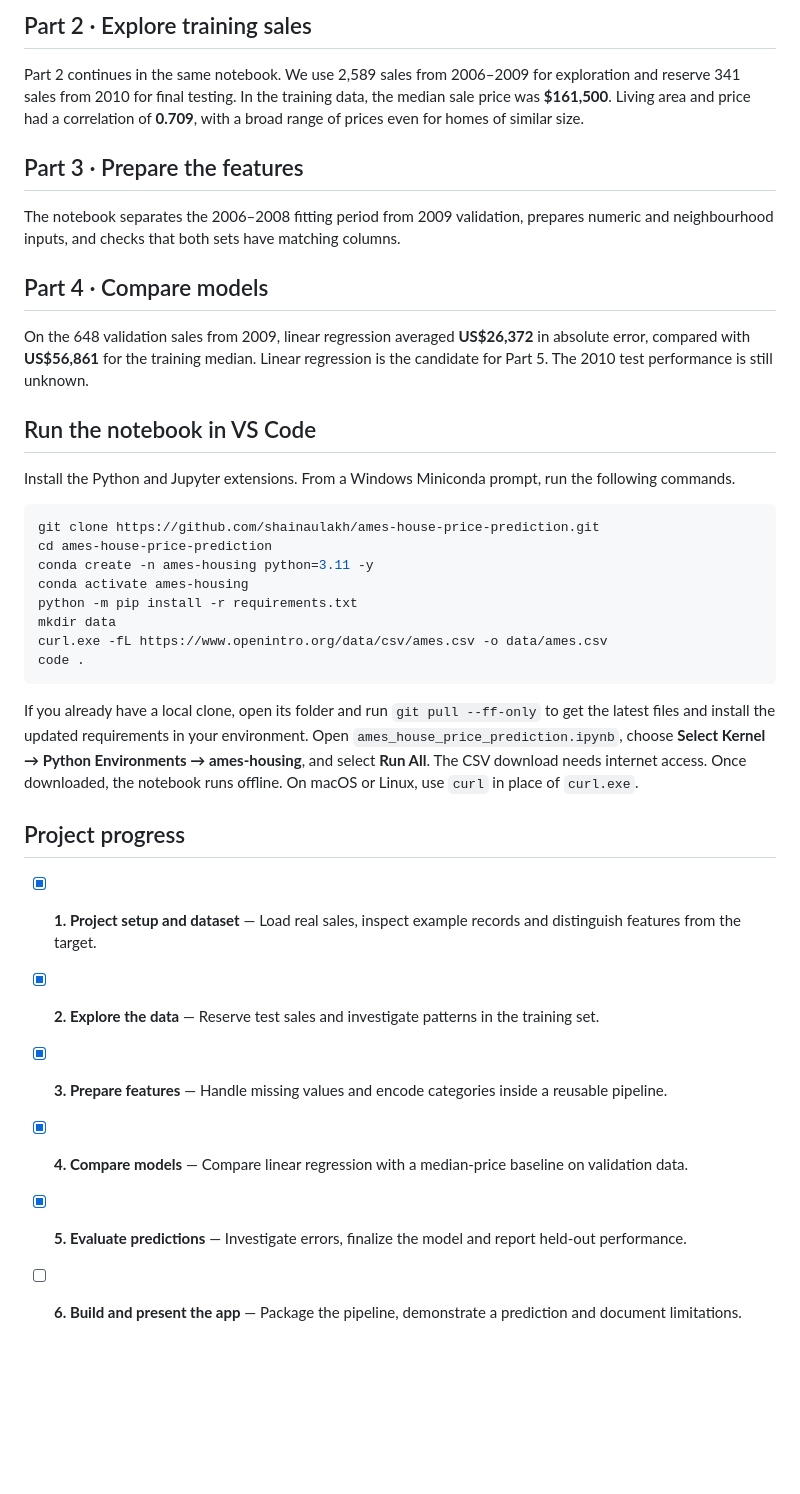
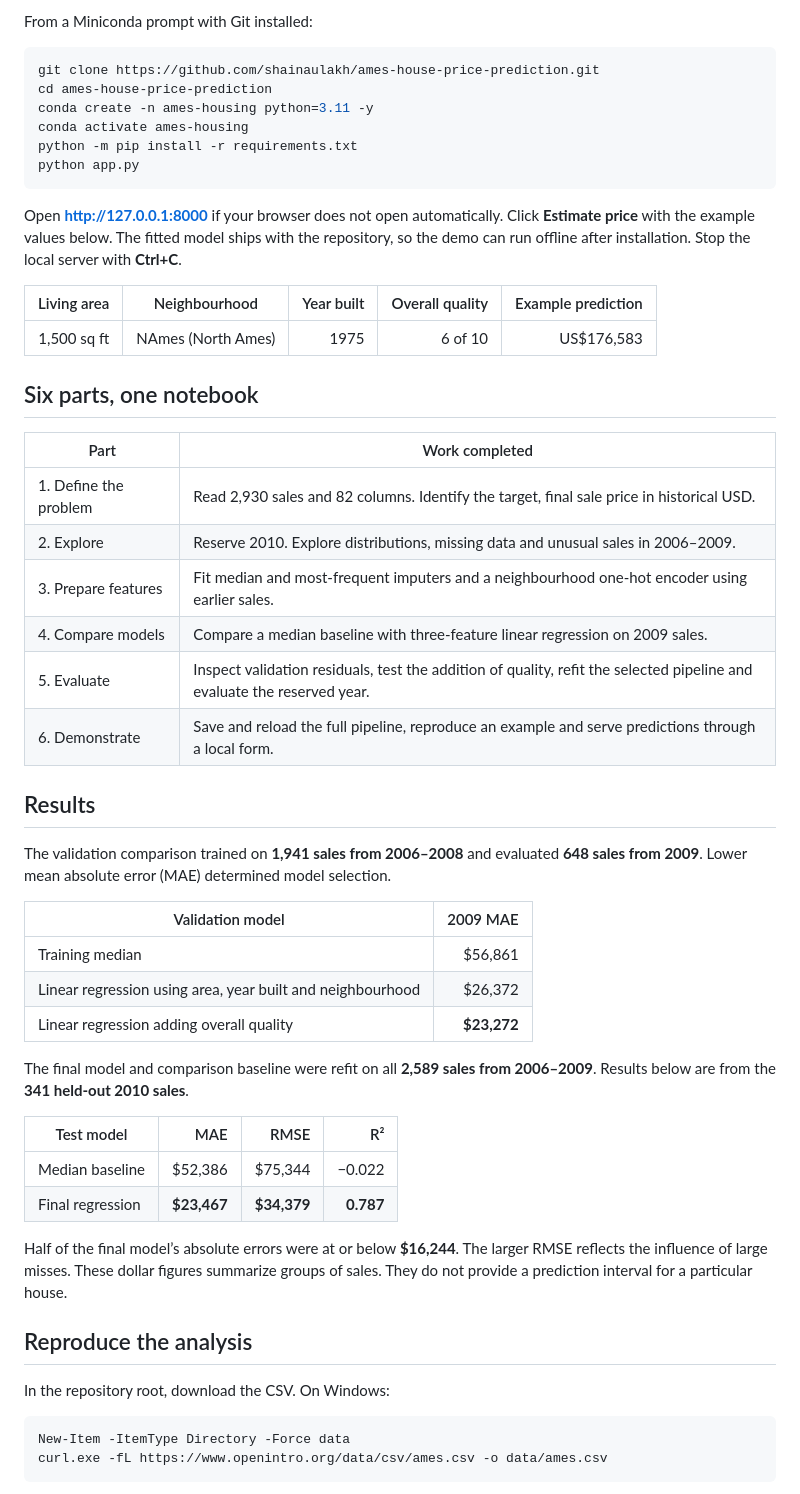
Before and after one commit to shainaulakh/ames-house-price-prediction, a Markdown page: README.md, the part around one of its changes. GitHub-like rendering; blank space fills up the shorter version.

Commit message:
Ship the local estimator, fitted pipeline and portfolio demonstration

````diff
--- a/README.md
+++ b/README.md
@@ -12,19 +12,5 @@ The data comes from the Ames Assessor's Office and covers 2006–2010. This repo
 
-## Part 2 · Explore training sales
-
-Part 2 continues in the same notebook. We use 2,589 sales from 2006–2009 for exploration and reserve 341 sales from 2010 for final testing. In the training data, the median sale price was **$161,500**. Living area and price had a correlation of **0.709**, with a broad range of prices even for homes of similar size.
-
-## Part 3 · Prepare the features
-
-The notebook separates the 2006–2008 fitting period from 2009 validation, prepares numeric and neighbourhood inputs, and checks that both sets have matching columns.
-
-## Part 4 · Compare models
-
-On the 648 validation sales from 2009, linear regression averaged **US$26,372** in absolute error, compared with **US$56,861** for the training median. Linear regression is the candidate for Part 5. The 2010 test performance is still unknown.
-
-## Run the notebook in VS Code
-
-Install the Python and Jupyter extensions. From a Windows Miniconda prompt, run the following commands.
+From a Miniconda prompt with Git installed:
 
 ```shell
 git clone https://github.com/shainaulakh/ames-house-price-prediction.git
@@ -32,18 +18,51 @@ cd ames-house-price-prediction
 conda create -n ames-housing python=3.11 -y
 conda activate ames-housing
 python -m pip install -r requirements.txt
-mkdir data
-curl.exe -fL https://www.openintro.org/data/csv/ames.csv -o data/ames.csv
-code .
+python app.py
 ```
 
-If you already have a local clone, open its folder and run `git pull --ff-only` to get the latest files and install the updated requirements in your environment. Open `ames_house_price_prediction.ipynb`, choose **Select Kernel → Python Environments → ames-housing**, and select **Run All**. The CSV download needs internet access. Once downloaded, the notebook runs offline. On macOS or Linux, use `curl` in place of `curl.exe`.
+Open **http://127.0.0.1:8000** if your browser does not open automatically. Click **Estimate price** with the example values below. The fitted model ships with the repository, so the demo can run offline after installation. Stop the local server with **Ctrl+C**.
 
-## Project progress
+| Living area | Neighbourhood | Year built | Overall quality | Example prediction |
+|---:|---|---:|---:|---:|
+| 1,500 sq ft | NAmes (North Ames) | 1975 | 6 of 10 | US$176,583 |
 
-- [x] **1. Project setup and dataset** — Load real sales, inspect example records and distinguish features from the target.
-- [x] **2. Explore the data** — Reserve test sales and investigate patterns in the training set.
-- [x] **3. Prepare features** — Handle missing values and encode categories inside a reusable pipeline.
-- [x] **4. Compare models** — Compare linear regression with a median-price baseline on validation data.
-- [x] **5. Evaluate predictions** — Investigate errors, finalize the model and report held-out performance.
-- [ ] **6. Build and present the app** — Package the pipeline, demonstrate a prediction and document limitations.
+## Six parts, one notebook
+
+| Part | Work completed |
+|---|---|
+| 1. Define the problem | Read 2,930 sales and 82 columns. Identify the target, final sale price in historical USD. |
+| 2. Explore | Reserve 2010. Explore distributions, missing data and unusual sales in 2006–2009. |
+| 3. Prepare features | Fit median and most-frequent imputers and a neighbourhood one-hot encoder using earlier sales. |
+| 4. Compare models | Compare a median baseline with three-feature linear regression on 2009 sales. |
+| 5. Evaluate | Inspect validation residuals, test the addition of quality, refit the selected pipeline and evaluate the reserved year. |
+| 6. Demonstrate | Save and reload the full pipeline, reproduce an example and serve predictions through a local form. |
+
+## Results
+
+The validation comparison trained on **1,941 sales from 2006–2008** and evaluated **648 sales from 2009**. Lower mean absolute error (MAE) determined model selection.
+
+| Validation model | 2009 MAE |
+|---|---:|
+| Training median | $56,861 |
+| Linear regression using area, year built and neighbourhood | $26,372 |
+| Linear regression adding overall quality | **$23,272** |
+
+The final model and comparison baseline were refit on all **2,589 sales from 2006–2009**. Results below are from the **341 held-out 2010 sales**.
+
+| Test model | MAE | RMSE | R² |
+|---|---:|---:|---:|
+| Median baseline | $52,386 | $75,344 | −0.022 |
+| Final regression | **$23,467** | **$34,379** | **0.787** |
+
+Half of the final model’s absolute errors were at or below **$16,244**. The larger RMSE reflects the influence of large misses. These dollar figures summarize groups of sales. They do not provide a prediction interval for a particular house.
+
+## Reproduce the analysis
+
+In the repository root, download the CSV. On Windows:
+
+```powershell
+New-Item -ItemType Directory -Force data
+curl.exe -fL https://www.openintro.org/data/csv/ames.csv -o data/ames.csv
+```
+
````
Also changed, not shown: other parts of README.md (+19 -5 lines), docs/presentation.md (added, +112 -0 lines), docs/demo.png (added), 5 other files.
